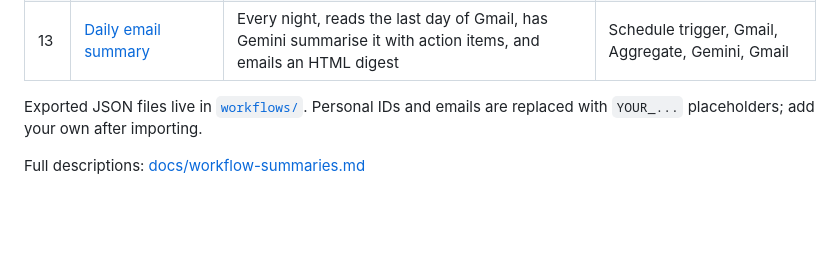
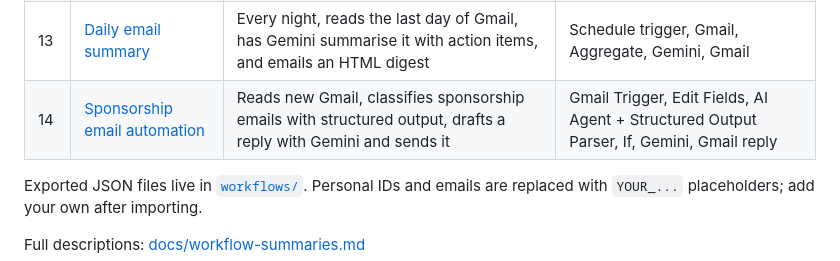
Before and after one commit to RahatVortex98/n8n-ai-automation, a Markdown page: README.md, the part around the change. Drawn GitHub-style; blank space fills up the shorter version.

Commit message:
Add workflow 14: sponsorship email automation
Co-Authored-By: Claude Sonnet 5.5 <noreply@anthropic.com>
Claude-Session: https://claude.ai/code/session_014HN8z3PVzktU5Rnre4wVAT

```diff
--- a/README.md
+++ b/README.md
@@ -21,6 +21,7 @@ Backend developer (Laravel / Django) adding AI automation, RAG and agents to the
 | 11 | [Send mail sub-workflow](workflows/11-send-mail-sub-workflow.json) | Called by the mail agent as a tool; sends the email with Gmail | Execute Workflow trigger |
 | 12 | [Email agent](workflows/12-email-agent.json) | Chat agent that drafts an email, asks for approval, then sends it with a Gmail tool | Chat trigger, AI Agent, Gemini, Simple Memory, Gmail tool |
 | 13 | [Daily email summary](workflows/13-daily-email-summary.json) | Every night, reads the last day of Gmail, has Gemini summarise it with action items, and emails an HTML digest | Schedule trigger, Gmail, Aggregate, Gemini, Gmail |
+| 14 | [Sponsorship email automation](workflows/14-sponsorship-email-automation.json) | Reads new Gmail, classifies sponsorship emails with structured output, drafts a reply with Gemini and sends it | Gmail Trigger, Edit Fields, AI Agent + Structured Output Parser, If, Gemini, Gmail reply |
 
 Exported JSON files live in [`workflows/`](workflows/). Personal IDs and emails are replaced with `YOUR_...` placeholders; add your own after importing.
 
```
Also changed, not shown: docs/workflow-summaries.md (+10 -0 lines), screenshots/14-sponsorship-email-automation.png (added), 1 other file.
